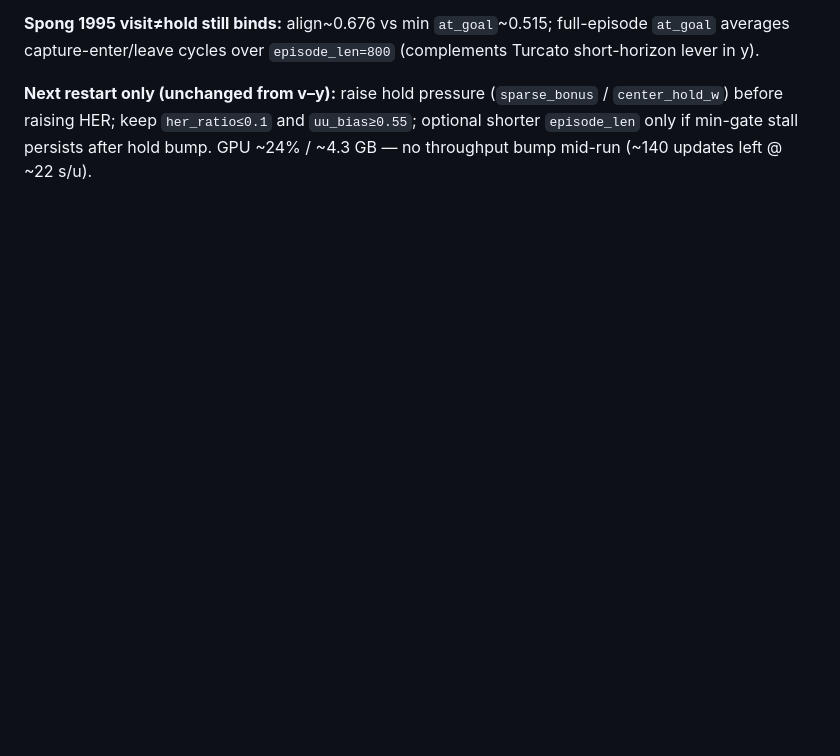
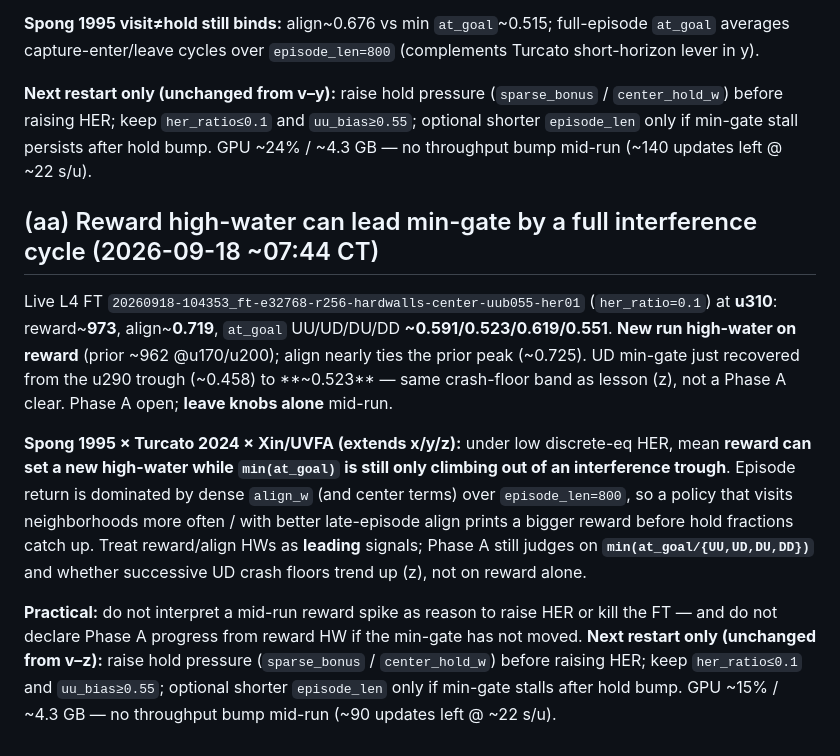
Before and after one commit to bicrick/cart-pole-autoresearch, a Markdown page: docs/paper-training-lessons.md, the part around the change. GitHub-like rendering; blank space fills up the shorter version.

Commit message:
docs: lesson (aa) reward HW can lead min-gate by one crash cycle

```diff
--- a/docs/paper-training-lessons.md
+++ b/docs/paper-training-lessons.md
@@ -366,3 +366,12 @@ Live L4 FT `20260918-104353_ft-e32768-r256-hardwalls-center-uub055-her01` (`her_
 **Spong 1995 visit≠hold still binds:** align~0.676 vs min `at_goal`~0.515; full-episode `at_goal` averages capture-enter/leave cycles over `episode_len=800` (complements Turcato short-horizon lever in y).
 
 **Next restart only (unchanged from v–y):** raise hold pressure (`sparse_bonus` / `center_hold_w`) before raising HER; keep `her_ratio≤0.1` and `uu_bias≥0.55`; optional shorter `episode_len` only if min-gate stall persists after hold bump. GPU ~24% / ~4.3 GB — no throughput bump mid-run (~140 updates left @ ~22 s/u).
+
+
+## (aa) Reward high-water can lead min-gate by a full interference cycle (2026-09-18 ~07:44 CT)
+
+Live L4 FT `20260918-104353_ft-e32768-r256-hardwalls-center-uub055-her01` (`her_ratio=0.1`) at **u310**: reward~**973**, align~**0.719**, `at_goal` UU/UD/DU/DD **~0.591/0.523/0.619/0.551**. **New run high-water on reward** (prior ~962 @u170/u200); align nearly ties the prior peak (~0.725). UD min-gate just recovered from the u290 trough (~0.458) to **~0.523** — same crash-floor band as lesson (z), not a Phase A clear. Phase A open; **leave knobs alone** mid-run.
+
+**Spong 1995 × Turcato 2024 × Xin/UVFA (extends x/y/z):** under low discrete-eq HER, mean **reward can set a new high-water while `min(at_goal)` is still only climbing out of an interference trough**. Episode return is dominated by dense `align_w` (and center terms) over `episode_len=800`, so a policy that visits neighborhoods more often / with better late-episode align prints a bigger reward before hold fractions catch up. Treat reward/align HWs as **leading** signals; Phase A still judges on **`min(at_goal/{UU,UD,DU,DD})`** and whether successive UD crash floors trend up (z), not on reward alone.
+
+**Practical:** do not interpret a mid-run reward spike as reason to raise HER or kill the FT — and do not declare Phase A progress from reward HW if the min-gate has not moved. **Next restart only (unchanged from v–z):** raise hold pressure (`sparse_bonus` / `center_hold_w`) before raising HER; keep `her_ratio≤0.1` and `uu_bias≥0.55`; optional shorter `episode_len` only if min-gate stalls after hold bump. GPU ~15% / ~4.3 GB — no throughput bump mid-run (~90 updates left @ ~22 s/u).
```
